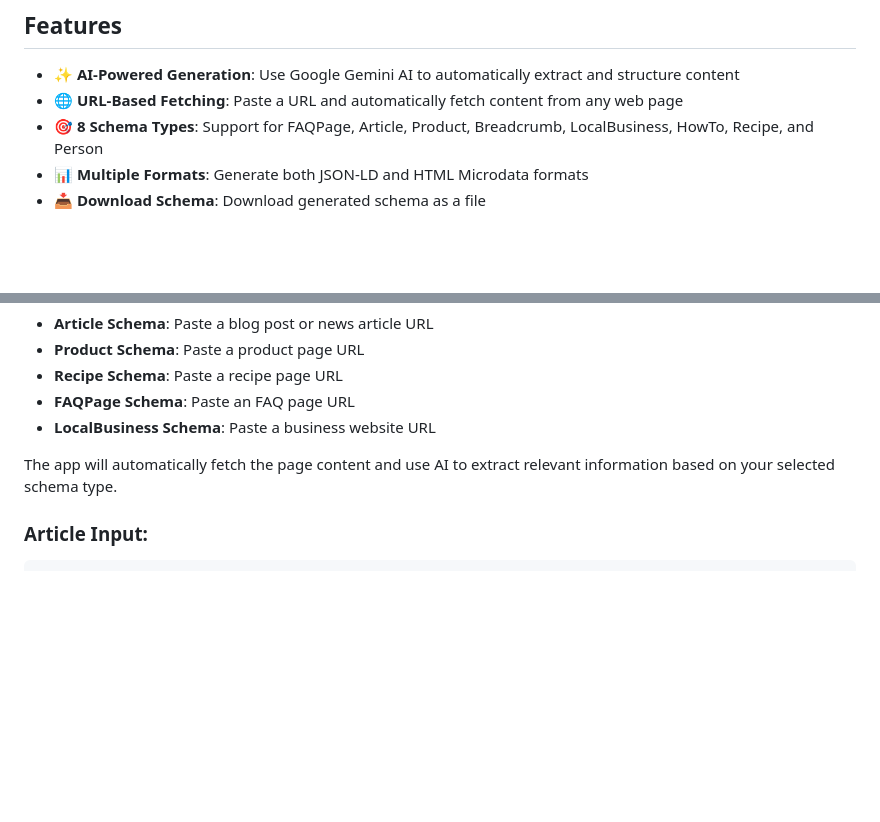
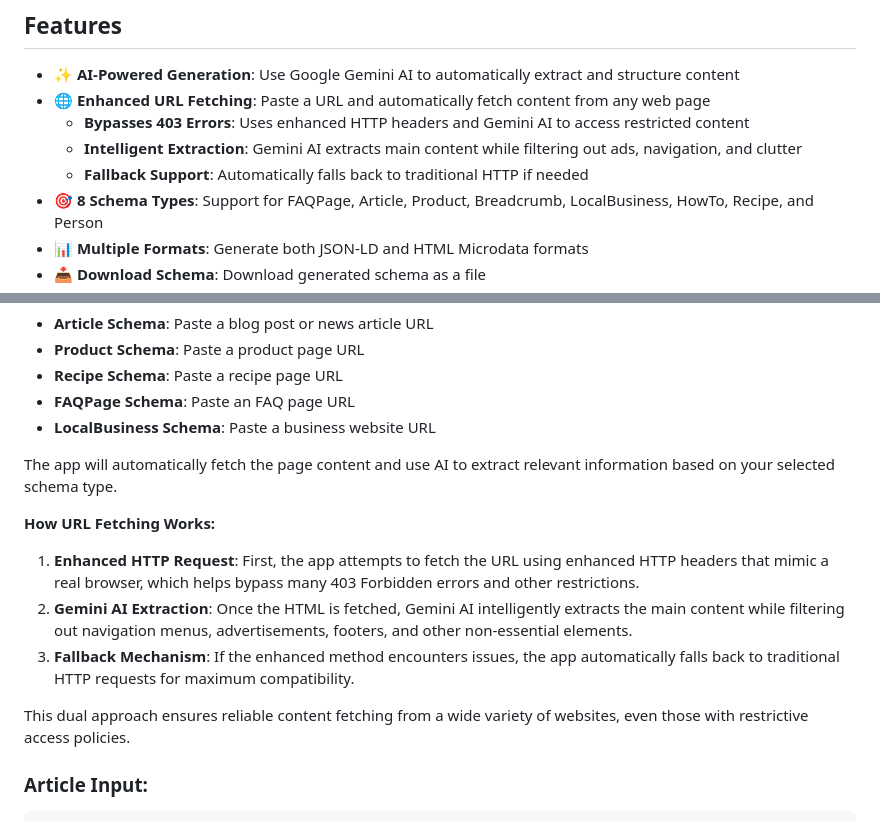
Before and after one commit to yusufozbay/Schema-Data-Generator, a Markdown page: README.md, 2 parts joined by grey strips. Rendered like a GitHub page; blank space fills up the shorter version.

Commit message:
Update documentation to describe enhanced URL fetching capabilities
Co-authored-by: yusufozbay <4026211+yusufozbay@users.noreply.github.com>

````diff
--- a/README.md
+++ b/README.md
@@ -5,7 +5,10 @@ A Streamlit web application that generates Schema.org structured data (JSON-LD a
 ## Features
 
 - ✨ **AI-Powered Generation**: Use Google Gemini AI to automatically extract and structure content
-- 🌐 **URL-Based Fetching**: Paste a URL and automatically fetch content from any web page
+- 🌐 **Enhanced URL Fetching**: Paste a URL and automatically fetch content from any web page
+  - **Bypasses 403 Errors**: Uses enhanced HTTP headers and Gemini AI to access restricted content
+  - **Intelligent Extraction**: Gemini AI extracts main content while filtering out ads, navigation, and clutter
+  - **Fallback Support**: Automatically falls back to traditional HTTP if needed
 - 🎯 **8 Schema Types**: Support for FAQPage, Article, Product, Breadcrumb, LocalBusiness, HowTo, Recipe, and Person
 - 📊 **Multiple Formats**: Generate both JSON-LD and HTML Microdata formats
 - 📥 **Download Schema**: Download generated schema as a file
@@ -98,6 +101,13 @@ You can also use URL input mode to automatically fetch content from web pages:
 - **LocalBusiness Schema**: Paste a business website URL
 
 The app will automatically fetch the page content and use AI to extract relevant information based on your selected schema type.
+
+**How URL Fetching Works:**
+1. **Enhanced HTTP Request**: First, the app attempts to fetch the URL using enhanced HTTP headers that mimic a real browser, which helps bypass many 403 Forbidden errors and other restrictions.
+2. **Gemini AI Extraction**: Once the HTML is fetched, Gemini AI intelligently extracts the main content while filtering out navigation menus, advertisements, footers, and other non-essential elements.
+3. **Fallback Mechanism**: If the enhanced method encounters issues, the app automatically falls back to traditional HTTP requests for maximum compatibility.
+
+This dual approach ensures reliable content fetching from a wide variety of websites, even those with restrictive access policies.
 
 ### Article Input:
 ```
````
